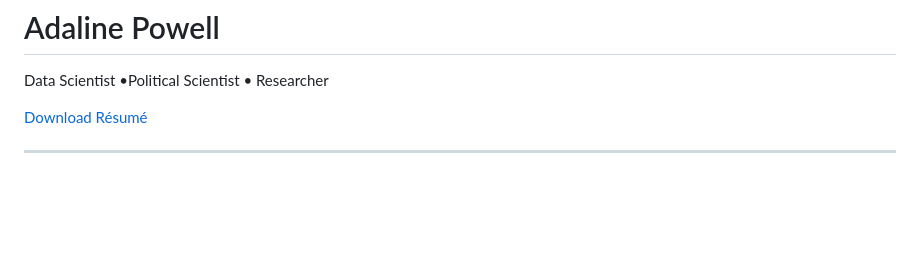
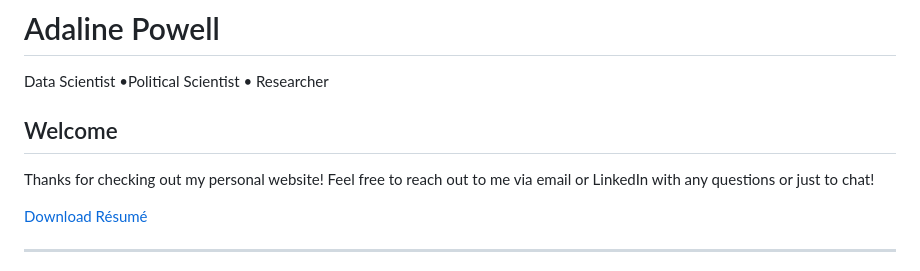
Before and after one commit to adalinebpowell/adalinebpowell.github.io, a Markdown page: index.md, the part around the change. GitHub-like rendering; blank space fills up the shorter version.

```diff
--- a/index.md
+++ b/index.md
@@ -197,7 +197,10 @@ body {
   <img src="photodata.png" alt="Adaline Powell" class="hero-img">
   <h1 class="hero-title">Adaline Powell</h1>
   <p class="hero-subtitle">Data Scientist •Political Scientist • Researcher</p>
-
+  <h2>Welcome</h2>
+  <p>
+    Thanks for checking out my personal website! Feel free to reach out to me via email or LinkedIn with any questions or just to chat!
+  </p>
   <a href="resume.pdf" target="_blank" class="resume-btn">Download Résumé</a>
 </section>
 
```
